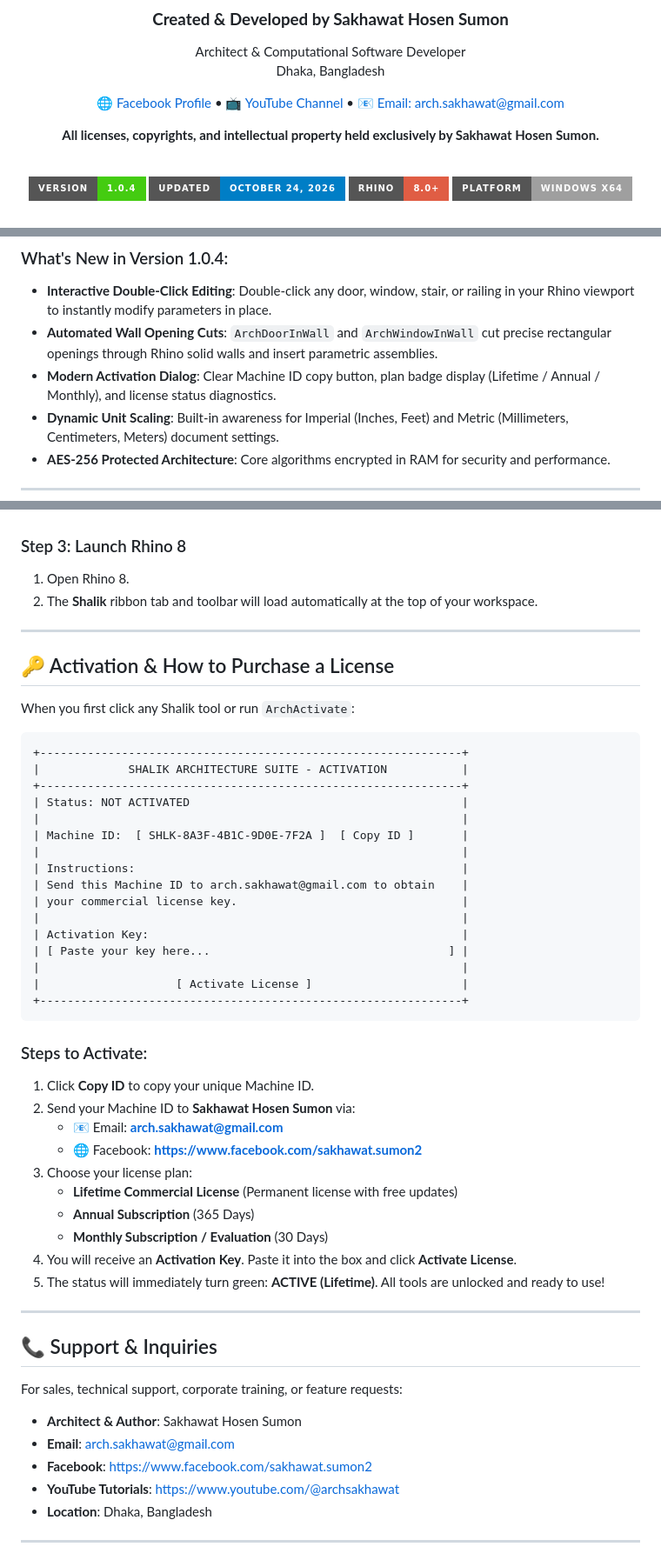
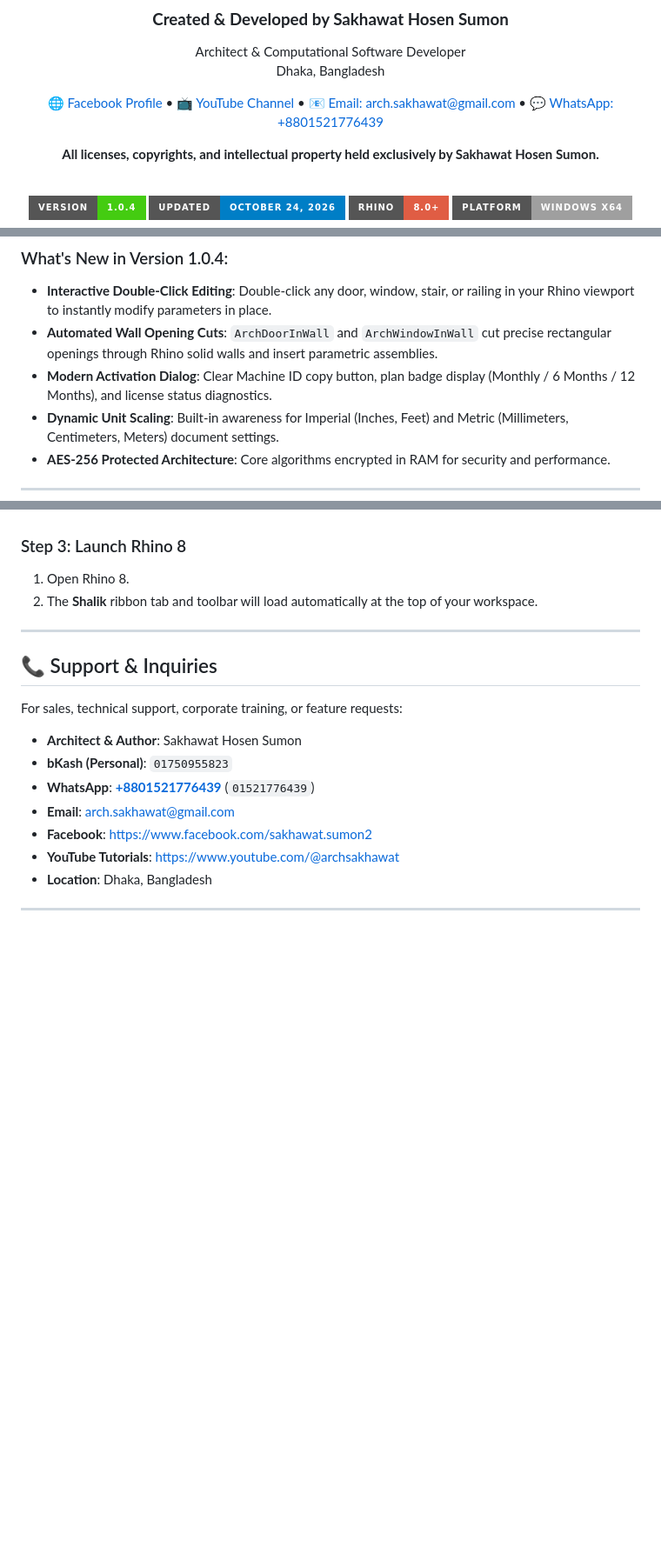
Before and after one commit to arch-sakhawat/SHALIK-For-Rhino, a Markdown page: README.md, 3 parts joined by grey strips. Shown at 87% size. GitHub-like rendering; badges without logos; blank space fills up the shorter version.

Commit message:
Add bKash payment method, pricing plans (1m/6m/12m), and WhatsApp verification details

````diff
--- a/README.md
+++ b/README.md
@@ -9,7 +9,7 @@
 Architect & Computational Software Developer
 Dhaka, Bangladesh
 
-[🌐 Facebook Profile](https://www.facebook.com/sakhawat.sumon2) • [📺 YouTube Channel](https://www.youtube.com/@archsakhawat) • [📧 Email: arch.sakhawat@gmail.com](mailto:arch.sakhawat@gmail.com)
+[🌐 Facebook Profile](https://www.facebook.com/sakhawat.sumon2) • [📺 YouTube Channel](https://www.youtube.com/@archsakhawat) • [📧 Email: arch.sakhawat@gmail.com](mailto:arch.sakhawat@gmail.com) • [💬 WhatsApp: +8801521776439](https://wa.me/8801521776439)
 
 **All licenses, copyrights, and intellectual property held exclusively by Sakhawat Hosen Sumon.**
 
@@ -57,7 +57,7 @@ Dhaka, Bangladesh
 ### What's New in Version 1.0.4:
 - **Interactive Double-Click Editing**: Double-click any door, window, stair, or railing in your Rhino viewport to instantly modify parameters in place.
 - **Automated Wall Opening Cuts**: `ArchDoorInWall` and `ArchWindowInWall` cut precise rectangular openings through Rhino solid walls and insert parametric assemblies.
-- **Modern Activation Dialog**: Clear Machine ID copy button, plan badge display (Lifetime / Annual / Monthly), and license status diagnostics.
+- **Modern Activation Dialog**: Clear Machine ID copy button, plan badge display (Monthly / 6 Months / 12 Months), and license status diagnostics.
 - **Dynamic Unit Scaling**: Built-in awareness for Imperial (Inches, Feet) and Metric (Millimeters, Centimeters, Meters) document settings.
 - **AES-256 Protected Architecture**: Core algorithms encrypted in RAM for security and performance.
 
@@ -138,47 +171,12 @@ Download the latest installer directly using either link below:
 
 ---
 
-## 🔑 Activation & How to Purchase a License
-
-When you first click any Shalik tool or run `ArchActivate`:
-
-```
-+--------------------------------------------------------------+
-|             SHALIK ARCHITECTURE SUITE - ACTIVATION           |
-+--------------------------------------------------------------+
-| Status: NOT ACTIVATED                                        |
-|                                                              |
-| Machine ID:  [ SHLK-8A3F-4B1C-9D0E-7F2A ]  [ Copy ID ]       |
-|                                                              |
-| Instructions:                                                |
-| Send this Machine ID to arch.sakhawat@gmail.com to obtain    |
-| your commercial license key.                                 |
-|                                                              |
-| Activation Key:                                              |
-| [ Paste your key here...                                   ] |
-|                                                              |
-|                    [ Activate License ]                      |
-+--------------------------------------------------------------+
-```
-
-### Steps to Activate:
-1. Click **Copy ID** to copy your unique Machine ID.
-2. Send your Machine ID to **Sakhawat Hosen Sumon** via:
-   - 📧 Email: **[arch.sakhawat@gmail.com](mailto:arch.sakhawat@gmail.com)**
-   - 🌐 Facebook: **[https://www.facebook.com/sakhawat.sumon2](https://www.facebook.com/sakhawat.sumon2)**
-3. Choose your license plan:
-   - **Lifetime Commercial License** (Permanent license with free updates)
-   - **Annual Subscription** (365 Days)
-   - **Monthly Subscription / Evaluation** (30 Days)
-4. You will receive an **Activation Key**. Paste it into the box and click **Activate License**.
-5. The status will immediately turn green: **ACTIVE (Lifetime)**. All tools are unlocked and ready to use!
-
----
-
 ## 📞 Support & Inquiries
 
 For sales, technical support, corporate training, or feature requests:
 - **Architect & Author**: Sakhawat Hosen Sumon
+- **bKash (Personal)**: `01750955823`
+- **WhatsApp**: [**+8801521776439**](https://wa.me/8801521776439) (`01521776439`)
 - **Email**: [arch.sakhawat@gmail.com](mailto:arch.sakhawat@gmail.com)
 - **Facebook**: [https://www.facebook.com/sakhawat.sumon2](https://www.facebook.com/sakhawat.sumon2)
 - **YouTube Tutorials**: [https://www.youtube.com/@archsakhawat](https://www.youtube.com/@archsakhawat)
````
Also changed, not shown: other parts of README.md (+33 -0 lines).
